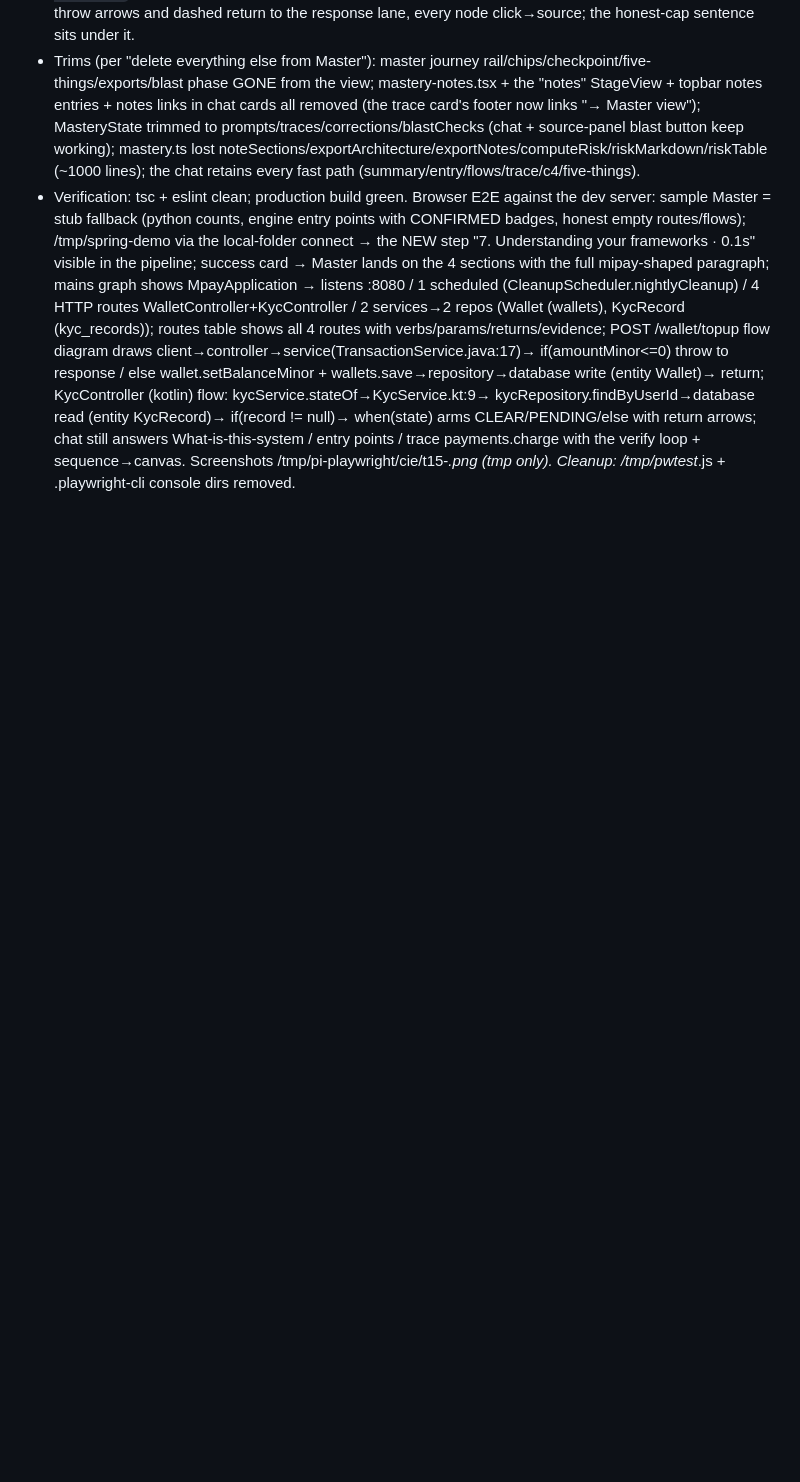
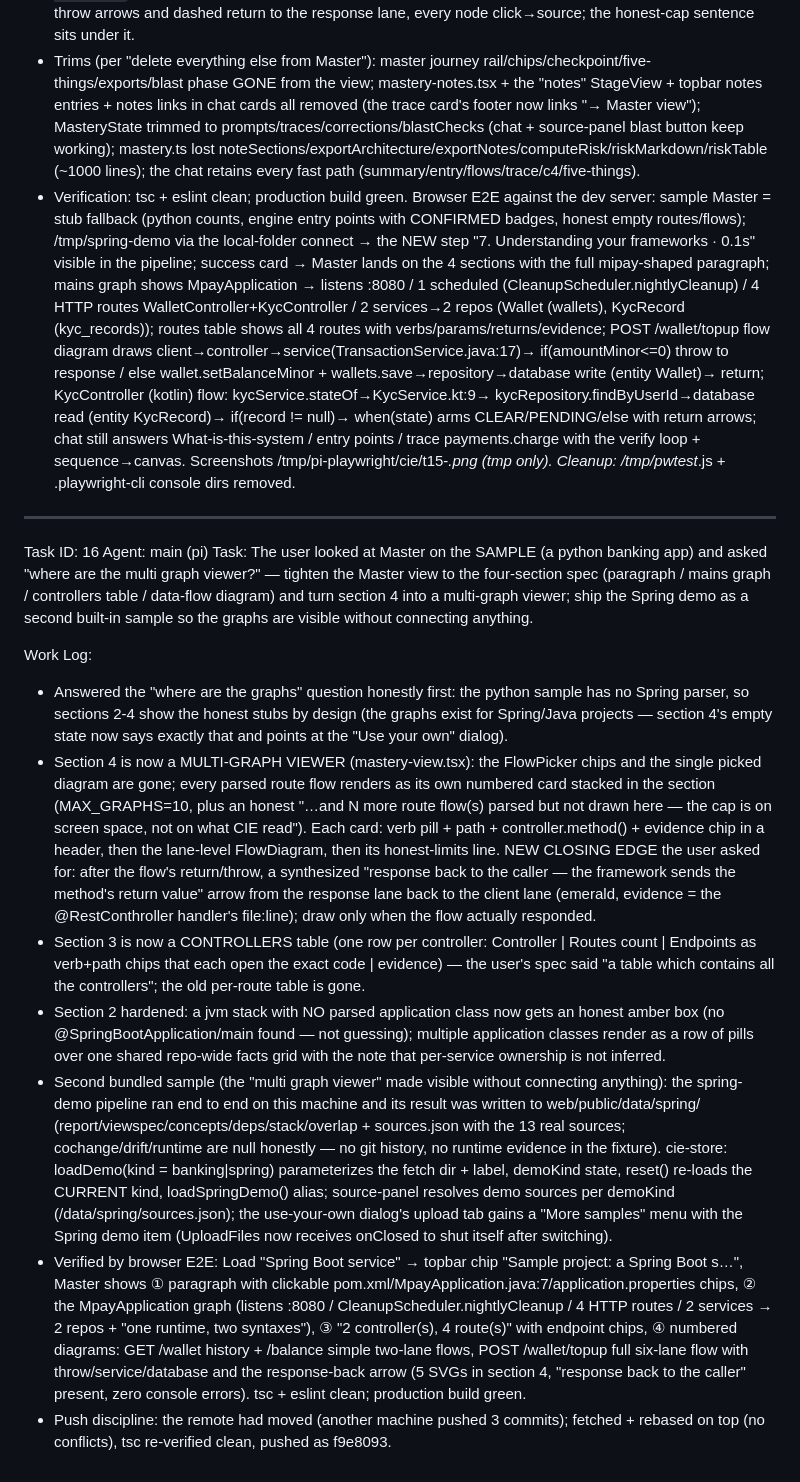
Before and after one commit to arunsoman/cie, a Markdown page: worklog.md, the part around the change. Drawn GitHub-style; blank space fills up the shorter version.

Commit message:
worklog for tasks 15-16

```diff
--- a/worklog.md
+++ b/worklog.md
@@ -162,3 +162,17 @@ Work Log:
 - mastery-view.tsx REWRITTEN as strictly four sections: ① The paragraph — stack-derived sentences (build tool, framework+starters, one-runtime-two-syntaxes java/kotlin counts, the application class, routes/services/repos/entities, scheduled/listeners, Docker read-as-written line, port + datasource url) each with a clickable evidence chip (file:line → source panel), stub stacks worded honestly, plus the engine's own numbers; ② The mains graph — @SpringBootApplication pill with everything it boots (port, scheduled names, listeners, routes count+, services→repos→entities) or the honest engine-entry-points fallback (fan-in-0, touch words, inferred stays tagged); ③ The routes table — verb pill/path/handler/params/returns/evidence chip, honest empty states; ④ The data-flow diagram — controller chips + route chips, then an SVG lane diagram (client/controller/service/repository/database/response lifelines with layer colours), request arrow, controller self-chip, service/repo arrows with file:line evidence, `< decides >` diamond rows, arm chips carrying the conditions as written (if/else/elseif/switch/when), rose throw arrows and dashed return to the response lane, every node click→source; the honest-cap sentence sits under it.
 - Trims (per "delete everything else from Master"): master journey rail/chips/checkpoint/five-things/exports/blast phase GONE from the view; mastery-notes.tsx + the "notes" StageView + topbar notes entries + notes links in chat cards all removed (the trace card's footer now links "→ Master view"); MasteryState trimmed to prompts/traces/corrections/blastChecks (chat + source-panel blast button keep working); mastery.ts lost noteSections/exportArchitecture/exportNotes/computeRisk/riskMarkdown/riskTable (~1000 lines); the chat retains every fast path (summary/entry/flows/trace/c4/five-things).
 - Verification: tsc + eslint clean; production build green. Browser E2E against the dev server: sample Master = stub fallback (python counts, engine entry points with CONFIRMED badges, honest empty routes/flows); /tmp/spring-demo via the local-folder connect → the NEW step "7. Understanding your frameworks · 0.1s" visible in the pipeline; success card → Master lands on the 4 sections with the full mipay-shaped paragraph; mains graph shows MpayApplication → listens :8080 / 1 scheduled (CleanupScheduler.nightlyCleanup) / 4 HTTP routes WalletController+KycController / 2 services→2 repos (Wallet (wallets), KycRecord (kyc_records)); routes table shows all 4 routes with verbs/params/returns/evidence; POST /wallet/topup flow diagram draws client→controller→service(TransactionService.java:17)→ if(amountMinor<=0) throw to response / else wallet.setBalanceMinor + wallets.save→repository→database write (entity Wallet)→ return; KycController (kotlin) flow: kycService.stateOf→KycService.kt:9→ kycRepository.findByUserId→database read (entity KycRecord)→ if(record != null)→ when(state) arms CLEAR/PENDING/else with return arrows; chat still answers What-is-this-system / entry points / trace payments.charge with the verify loop + sequence→canvas. Screenshots /tmp/pi-playwright/cie/t15-*.png (tmp only). Cleanup: /tmp/pwtest*.js + .playwright-cli console dirs removed.
+
+---
+Task ID: 16
+Agent: main (pi)
+Task: The user looked at Master on the SAMPLE (a python banking app) and asked "where are the multi graph viewer?" — tighten the Master view to the four-section spec (paragraph / mains graph / controllers table / data-flow diagram) and turn section 4 into a multi-graph viewer; ship the Spring demo as a second built-in sample so the graphs are visible without connecting anything.
+
+Work Log:
+- Answered the "where are the graphs" question honestly first: the python sample has no Spring parser, so sections 2-4 show the honest stubs by design (the graphs exist for Spring/Java projects — section 4's empty state now says exactly that and points at the "Use your own" dialog).
+- Section 4 is now a MULTI-GRAPH VIEWER (mastery-view.tsx): the FlowPicker chips and the single picked diagram are gone; every parsed route flow renders as its own numbered card stacked in the section (MAX_GRAPHS=10, plus an honest "…and N more route flow(s) parsed but not drawn here — the cap is on screen space, not on what CIE read"). Each card: verb pill + path + controller.method() + evidence chip in a header, then the lane-level FlowDiagram, then its honest-limits line. NEW CLOSING EDGE the user asked for: after the flow's return/throw, a synthesized "response back to the caller — the framework sends the method's return value" arrow from the response lane back to the client lane (emerald, evidence = the @RestConthroller handler's file:line); draw only when the flow actually responded.
+- Section 3 is now a CONTROLLERS table (one row per controller: Controller | Routes count | Endpoints as verb+path chips that each open the exact code | evidence) — the user's spec said "a table which contains all the controllers"; the old per-route table is gone.
+- Section 2 hardened: a jvm stack with NO parsed application class now gets an honest amber box (no @SpringBootApplication/main found — not guessing); multiple application classes render as a row of pills over one shared repo-wide facts grid with the note that per-service ownership is not inferred.
+- Second bundled sample (the "multi graph viewer" made visible without connecting anything): the spring-demo pipeline ran end to end on this machine and its result was written to web/public/data/spring/ (report/viewspec/concepts/deps/stack/overlap + sources.json with the 13 real sources; cochange/drift/runtime are null honestly — no git history, no runtime evidence in the fixture). cie-store: loadDemo(kind = banking|spring) parameterizes the fetch dir + label, demoKind state, reset() re-loads the CURRENT kind, loadSpringDemo() alias; source-panel resolves demo sources per demoKind (/data/spring/sources.json); the use-your-own dialog's upload tab gains a "More samples" menu with the Spring demo item (UploadFiles now receives onClosed to shut itself after switching).
+- Verified by browser E2E: Load "Spring Boot service" → topbar chip "Sample project: a Spring Boot s…", Master shows ① paragraph with clickable pom.xml/MpayApplication.java:7/application.properties chips, ② the MpayApplication graph (listens :8080 / CleanupScheduler.nightlyCleanup / 4 HTTP routes / 2 services → 2 repos + "one runtime, two syntaxes"), ③ "2 controller(s), 4 route(s)" with endpoint chips, ④ numbered diagrams: GET /wallet history + /balance simple two-lane flows, POST /wallet/topup full six-lane flow with throw/service/database and the response-back arrow (5 SVGs in section 4, "response back to the caller" present, zero console errors). tsc + eslint clean; production build green.
+- Push discipline: the remote had moved (another machine pushed 3 commits); fetched + rebased on top (no conflicts), tsc re-verified clean, pushed as f9e8093.
```
